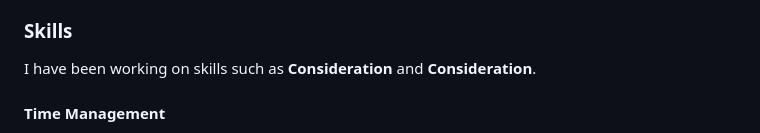
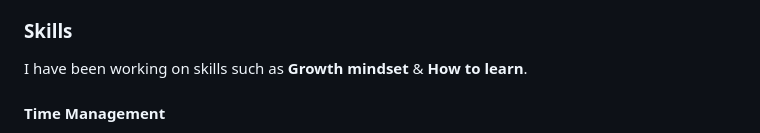
Before and after one commit to jaesonk5928/sep11-freedom-project, a Markdown page: blog/entry04.md, the part around the change. Drawn GitHub-style.

Commit message:
Sun, Mar 15, 2026, 12:34 PM -04:00

```diff
--- a/blog/entry04.md
+++ b/blog/entry04.md
@@ -49,7 +49,7 @@ Now that I am writing my 4th **blog entry**, I am currently on Step 4 of the EDP
 * Report button for any private chats.
 
 ### Skills
-I have been working on skills such as **Consideration** and **Consideration**.
+I have been working on skills such as **Growth mindset** & **How to learn**.
 
 #### Time Management
 The main reason I improved on **Time Management** is prioritizng family instead of doing other things like doing homework/sleeping. I followed my siblings and helped them with their chores first, **then** do homework.
```
